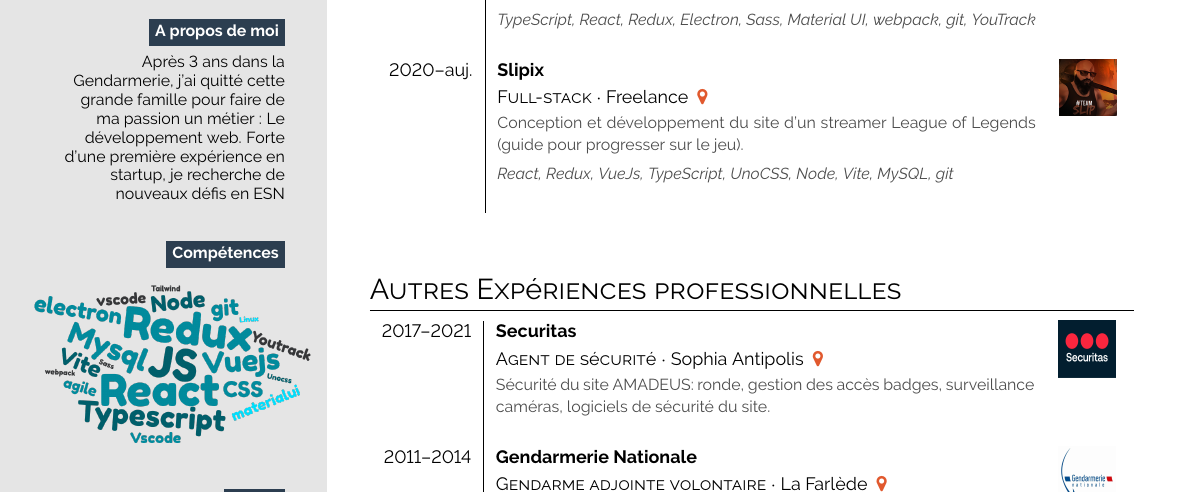
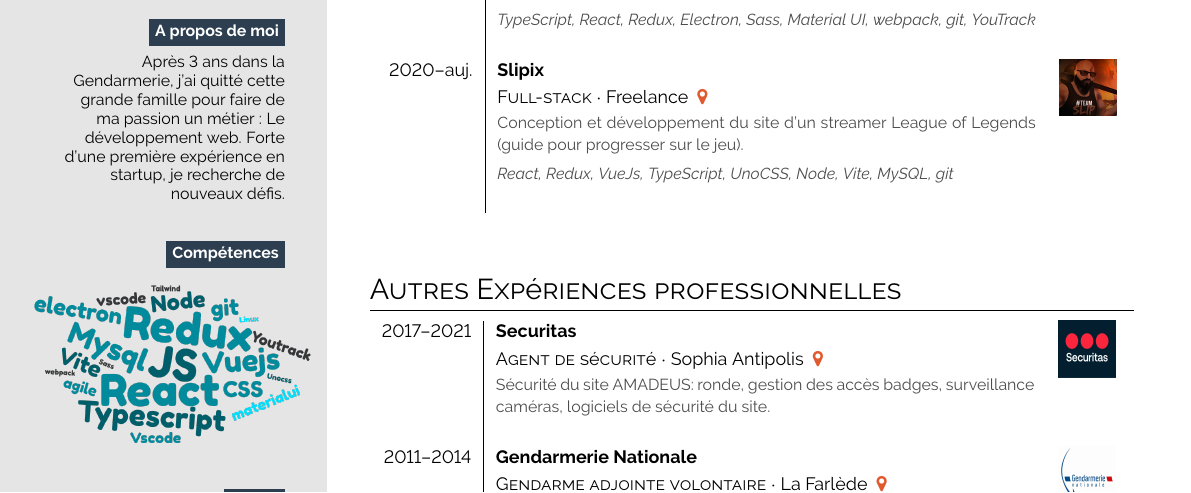
Before and after one commit to Kinbou/latexCV, a LaTeX document (main.tex): part of the page, cut so that both start at the same text. Compiled offline with pdfLaTeX.

Commit message:
feat: :triangular_flag_on_post: Update description profil

```diff
--- a/main.tex
+++ b/main.tex
@@ -50,7 +50,7 @@
 
     \bg{headercolour}{white}{A propos de moi}\\[0.5em]
 
-    {Après 3 ans dans la Gendarmerie, j'ai quitté cette grande famille pour faire de ma passion un métier : Le développement web. Forte d'une première expérience en startup, je recherche de nouveaux défis en ESN}
+    {Après 3 ans dans la Gendarmerie, j'ai quitté cette grande famille pour faire de ma passion un métier : Le développement web. Forte d'une première expérience en startup, je recherche de nouveaux défis.}
 
     \vspace{1em}
 
```
Also changed, not shown: main.pdf, 3 other files.
